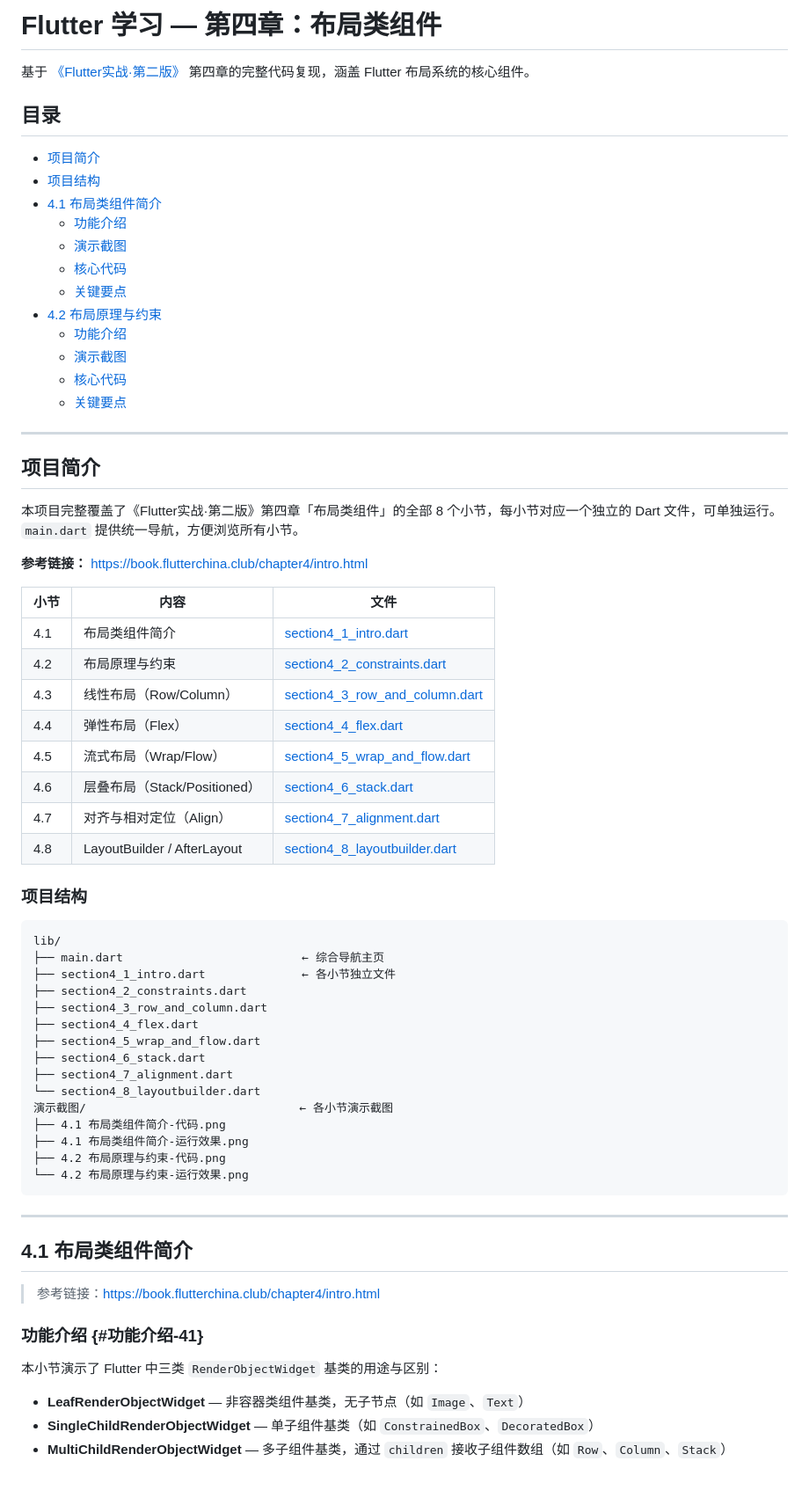
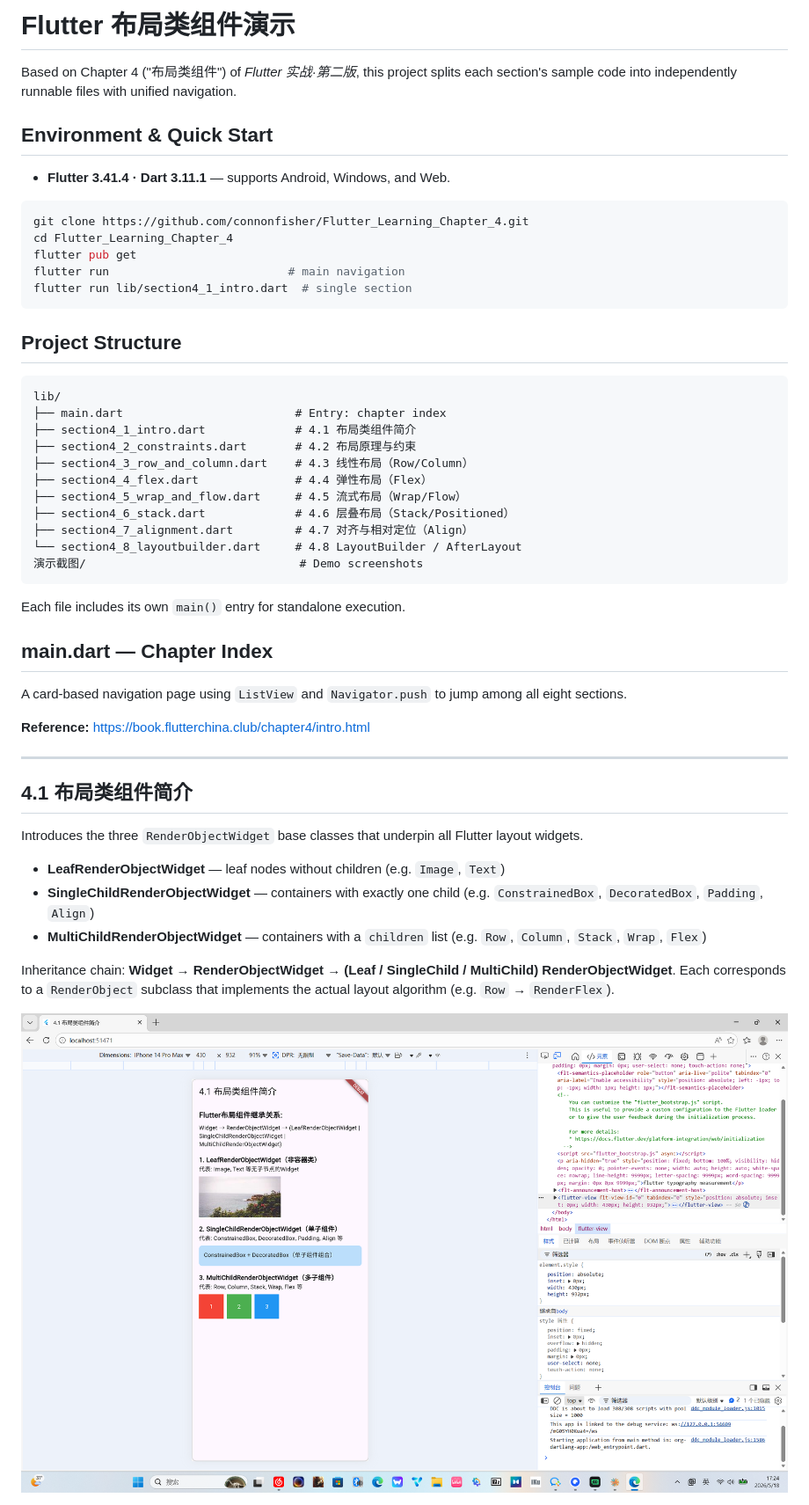
Before and after one commit to connonfisher/Flutter_Learning_Chapter_4, a Markdown page: README.md, the part around one of its changes. Shown at 88% size. Drawn GitHub-style; blank space fills up the shorter version.

Commit message:
优化 README 排版风格
- 参照 Chapter 3 仓库格式重构 README
- 简化为：简介 → 快速启动 → 项目结构 → 各小节（要点 + Key patterns + Run 命令）
- 移除冗余的分段标题和锚点

Co-Authored-By: Claude Opus 4.7 <noreply@anthropic.com>

````diff
--- a/README.md
+++ b/README.md
@@ -1,74 +1,54 @@
-<!-- omit in toc -->
-# Flutter 学习 — 第四章：布局类组件
+# Flutter 布局类组件演示
 
-基于 [《Flutter实战·第二版》](https://book.flutterchina.club/chapter4/intro.html) 第四章的完整代码复现，涵盖 Flutter 布局系统的核心组件。
+Based on Chapter 4 ("布局类组件") of *Flutter 实战·第二版*, this project splits each section's sample code into independently runnable files with unified navigation.
 
-<!-- omit in toc -->
-## 目录
+## Environment & Quick Start
 
-- [项目简介](#项目简介)
-- [项目结构](#项目结构)
-- [4.1 布局类组件简介](#41-布局类组件简介)
-  - [功能介绍](#功能介绍-41)
-  - [演示截图](#演示截图-41)
-  - [核心代码](#核心代码-41)
-  - [关键要点](#关键要点-41)
-- [4.2 布局原理与约束](#42-布局原理与约束)
-  - [功能介绍](#功能介绍-42)
-  - [演示截图](#演示截图-42)
-  - [核心代码](#核心代码-42)
-  - [关键要点](#关键要点-42)
+- **Flutter 3.41.4 · Dart 3.11.1** — supports Android, Windows, and Web.
 
----
+```bash
+git clone https://github.com/connonfisher/Flutter_Learning_Chapter_4.git
+cd Flutter_Learning_Chapter_4
+flutter pub get
+flutter run                          # main navigation
+flutter run lib/section4_1_intro.dart  # single section
+```
 
-## 项目简介
-
-本项目完整覆盖了《Flutter实战·第二版》第四章「布局类组件」的全部 8 个小节，每小节对应一个独立的 Dart 文件，可单独运行。`main.dart` 提供统一导航，方便浏览所有小节。
-
-**参考链接：** [https://book.flutterchina.club/chapter4/intro.html](https://book.flutterchina.club/chapter4/intro.html)
-
-| 小节 | 内容 | 文件 |
-|------|------|------|
-| 4.1 | 布局类组件简介 | [section4_1_intro.dart](lib/section4_1_intro.dart) |
-| 4.2 | 布局原理与约束 | [section4_2_constraints.dart](lib/section4_2_constraints.dart) |
-| 4.3 | 线性布局（Row/Column）| [section4_3_row_and_column.dart](lib/section4_3_row_and_column.dart) |
-| 4.4 | 弹性布局（Flex）| [section4_4_flex.dart](lib/section4_4_flex.dart) |
-| 4.5 | 流式布局（Wrap/Flow）| [section4_5_wrap_and_flow.dart](lib/section4_5_wrap_and_flow.dart) |
-| 4.6 | 层叠布局（Stack/Positioned）| [section4_6_stack.dart](lib/section4_6_stack.dart) |
-| 4.7 | 对齐与相对定位（Align）| [section4_7_alignment.dart](lib/section4_7_alignment.dart) |
-| 4.8 | LayoutBuilder / AfterLayout | [section4_8_layoutbuilder.dart](lib/section4_8_layoutbuilder.dart) |
-
-### 项目结构
+## Project Structure
 
 ```
 lib/
-├── main.dart                          ← 综合导航主页
-├── section4_1_intro.dart              ← 各小节独立文件
-├── section4_2_constraints.dart
-├── section4_3_row_and_column.dart
-├── section4_4_flex.dart
-├── section4_5_wrap_and_flow.dart
-├── section4_6_stack.dart
-├── section4_7_alignment.dart
-└── section4_8_layoutbuilder.dart
-演示截图/                               ← 各小节演示截图
-├── 4.1 布局类组件简介-代码.png
-├── 4.1 布局类组件简介-运行效果.png
-├── 4.2 布局原理与约束-代码.png
-└── 4.2 布局原理与约束-运行效果.png
+├── main.dart                         # Entry: chapter index
+├── section4_1_intro.dart             # 4.1 布局类组件简介
+├── section4_2_constraints.dart       # 4.2 布局原理与约束
+├── section4_3_row_and_column.dart    # 4.3 线性布局（Row/Column）
+├── section4_4_flex.dart              # 4.4 弹性布局（Flex）
+├── section4_5_wrap_and_flow.dart     # 4.5 流式布局（Wrap/Flow）
+├── section4_6_stack.dart             # 4.6 层叠布局（Stack/Positioned）
+├── section4_7_alignment.dart         # 4.7 对齐与相对定位（Align）
+└── section4_8_layoutbuilder.dart     # 4.8 LayoutBuilder / AfterLayout
+演示截图/                               # Demo screenshots
 ```
+
+Each file includes its own `main()` entry for standalone execution.
+
+## main.dart — Chapter Index
+
+A card-based navigation page using `ListView` and `Navigator.push` to jump among all eight sections.
+
+**Reference:** [https://book.flutterchina.club/chapter4/intro.html](https://book.flutterchina.club/chapter4/intro.html)
 
 ---
 
 ## 4.1 布局类组件简介
 
-> 参考链接：[https://book.flutterchina.club/chapter4/intro.html](https://book.flutterchina.club/chapter4/intro.html)
+Introduces the three `RenderObjectWidget` base classes that underpin all Flutter layout widgets.
 
-### 功能介绍 {#功能介绍-41}
+- **LeafRenderObjectWidget** — leaf nodes without children (e.g. `Image`, `Text`)
+- **SingleChildRenderObjectWidget** — containers with exactly one child (e.g. `ConstrainedBox`, `DecoratedBox`, `Padding`, `Align`)
+- **MultiChildRenderObjectWidget** — containers with a `children` list (e.g. `Row`, `Column`, `Stack`, `Wrap`, `Flex`)
 
-本小节演示了 Flutter 中三类 `RenderObjectWidget` 基类的用途与区别：
+Inheritance chain: **Widget → RenderObjectWidget → (Leaf / SingleChild / MultiChild) RenderObjectWidget**. Each corresponds to a `RenderObject` subclass that implements the actual layout algorithm (e.g. `Row` → `RenderFlex`).
 
-- **LeafRenderObjectWidget** — 非容器类组件基类，无子节点（如 `Image`、`Text`）
-- **SingleChildRenderObjectWidget** — 单子组件基类（如 `ConstrainedBox`、`DecoratedBox`）
-- **MultiChildRenderObjectWidget** — 多子组件基类，通过 `children` 接收子组件数组（如 `Row`、`Column`、`Stack`）
+![4.1 运行效果](演示截图/4.1%20布局类组件简介-运行效果.png)
 
````
Also changed, not shown: other parts of README.md (+32 -65 lines).
